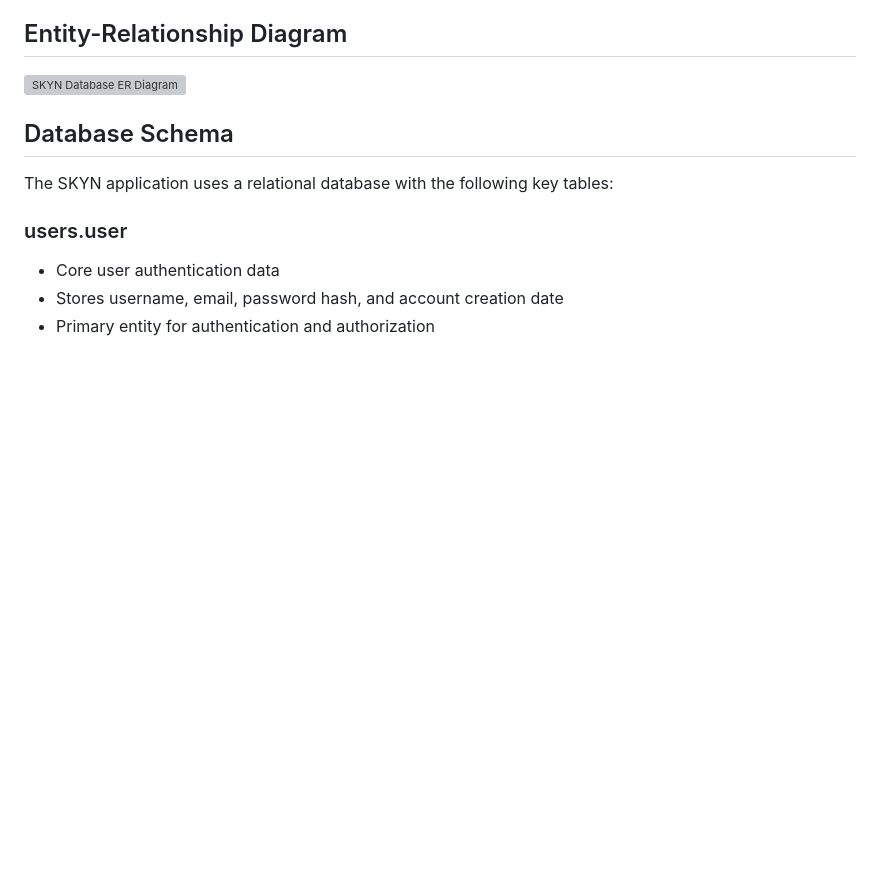
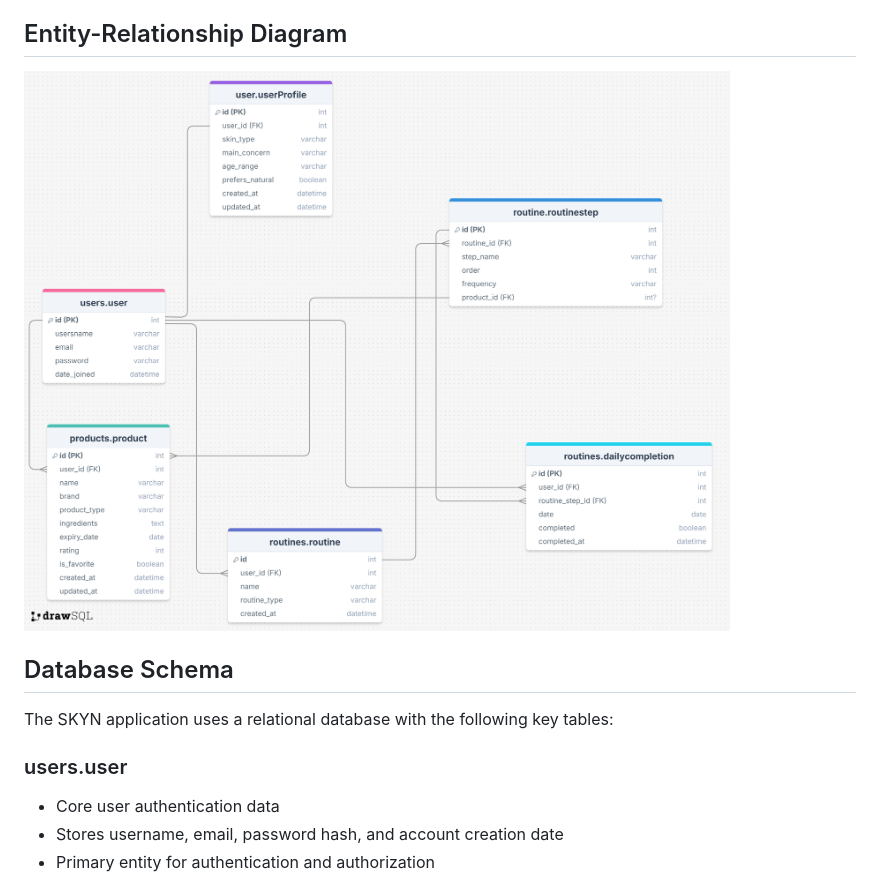
Before and after one commit to iismail06/Skincare_tracker_SKYN, a Markdown page: documentation/database/README.md, the part around the change. Drawn GitHub-style; pictures changed too: documentation/database/ER diagram.png (added); blank space fills up the shorter version; grey boxes are pictures that could not be loaded.

```diff
--- a/documentation/database/README.md
+++ b/documentation/database/README.md
@@ -4,7 +4,7 @@ This directory contains documentation related to the database structure of the S
 
 ## Entity-Relationship Diagram
 
-![SKYN Database ER Diagram](er_diagram.png)
+![SKYN Database ER Diagram](ER%20diagram.png)
 
 ## Database Schema
 
```
Also changed, not shown: README.md (+1 -1 lines), documentation/database/er_diagram_info.md (+1 -1 lines), 5 other files.
